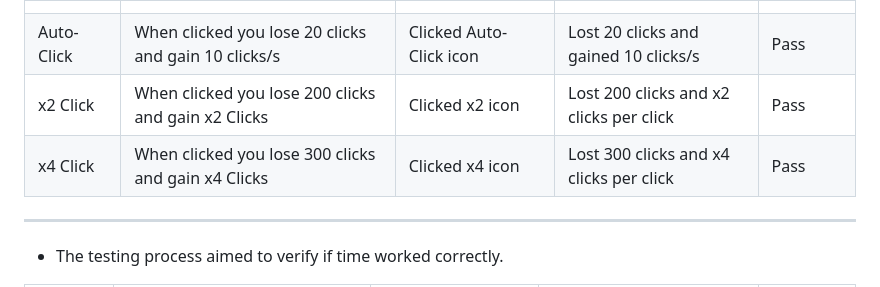
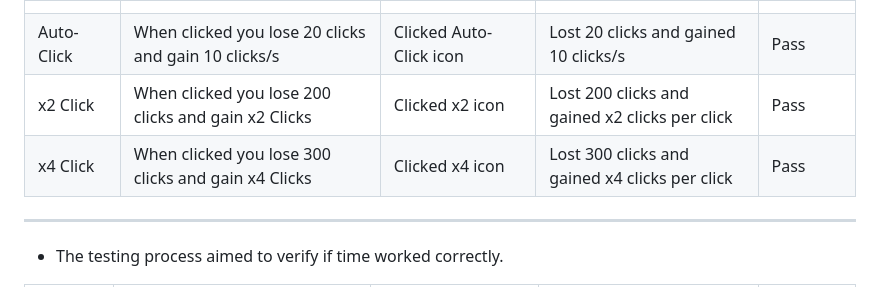
Before and after one commit to Bidran/Crunch-Time, a Markdown page: README.md, the part around the change. Rendered like a GitHub page.

Commit message:
Change wording on features

```diff
--- a/README.md
+++ b/README.md
@@ -443,8 +443,8 @@ Functional testing was made troughout the development on various browsers (Opera
 | --- | --- | --- | --- | --- |
 |  |  |  |  |  |
 | Auto-Click | When clicked you lose 20 clicks and gain 10 clicks/s | Clicked Auto-Click icon | Lost 20 clicks and gained 10 clicks/s | Pass|
-| x2 Click | When clicked you lose 200 clicks and gain x2 Clicks | Clicked x2 icon | Lost 200 clicks and x2 clicks per click | Pass|
-| x4 Click | When clicked you lose 300 clicks and gain x4 Clicks | Clicked x4 icon | Lost 300 clicks and x4 clicks per click | Pass|
+| x2 Click | When clicked you lose 200 clicks and gain x2 Clicks | Clicked x2 icon | Lost 200 clicks and gained x2 clicks per click | Pass|
+| x4 Click | When clicked you lose 300 clicks and gain x4 Clicks | Clicked x4 icon | Lost 300 clicks and gained x4 clicks per click | Pass|
 
 <hr>
 
```
